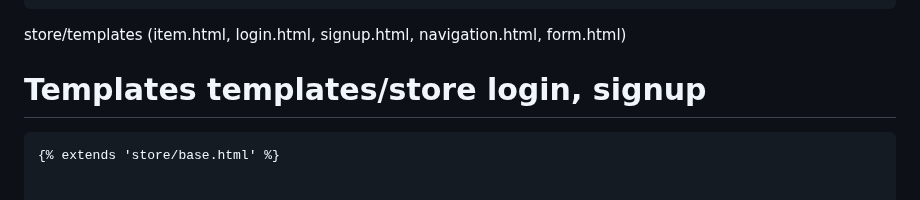
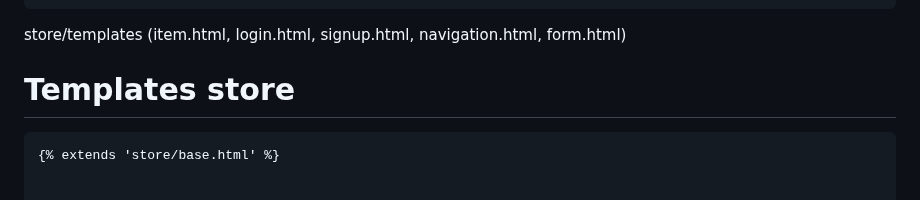
Before and after one commit to OsunaV/Marketplace_main, a Markdown page: README.md, the part around one of its changes. GitHub-like rendering.

Commit message:
Update README.md
Arreglo indice y subtemas

````diff
--- a/README.md
+++ b/README.md
@@ -553,7 +553,7 @@ urlpatterns = [
 
 
 store/templates (item.html, login.html, signup.html, navigation.html, form.html)
-# Templates templates/store login, signup
+# Templates store
 ```html
 {% extends 'store/base.html' %}
 
````
Also changed, not shown: other parts of README.md (+1 -1 lines).
